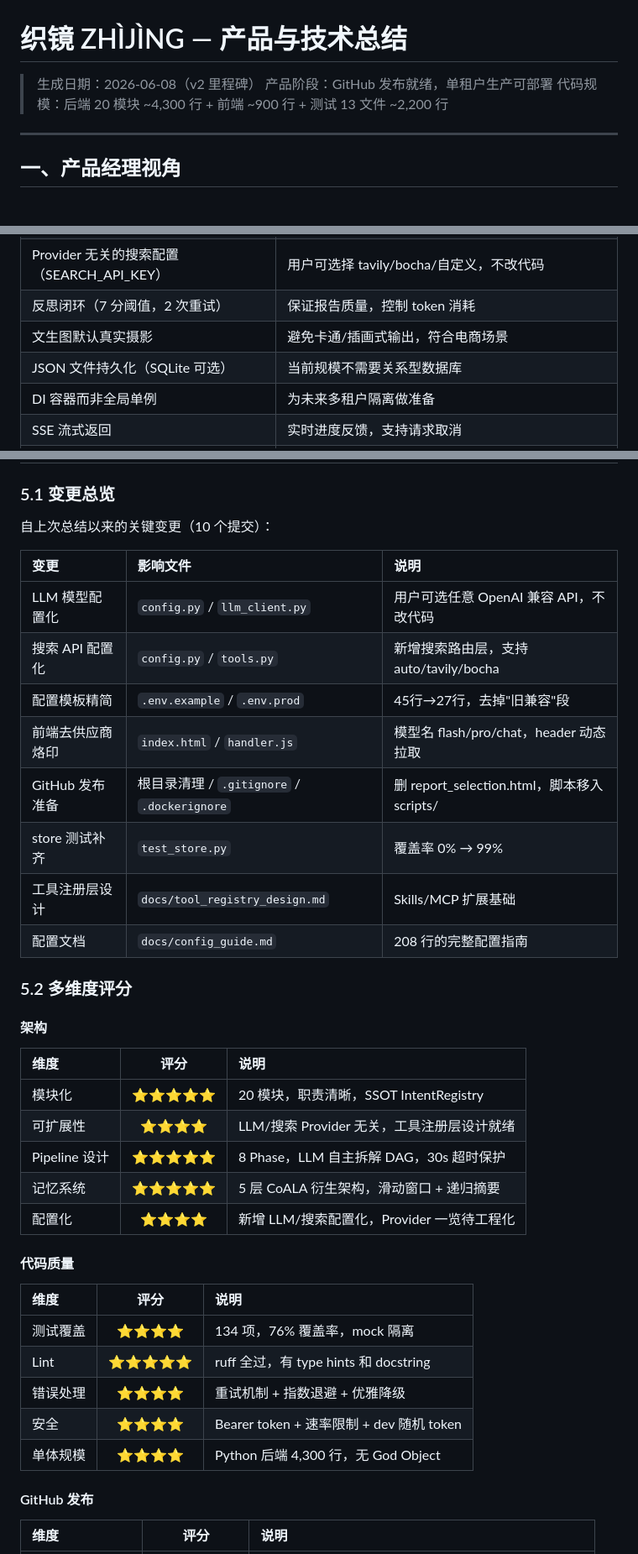
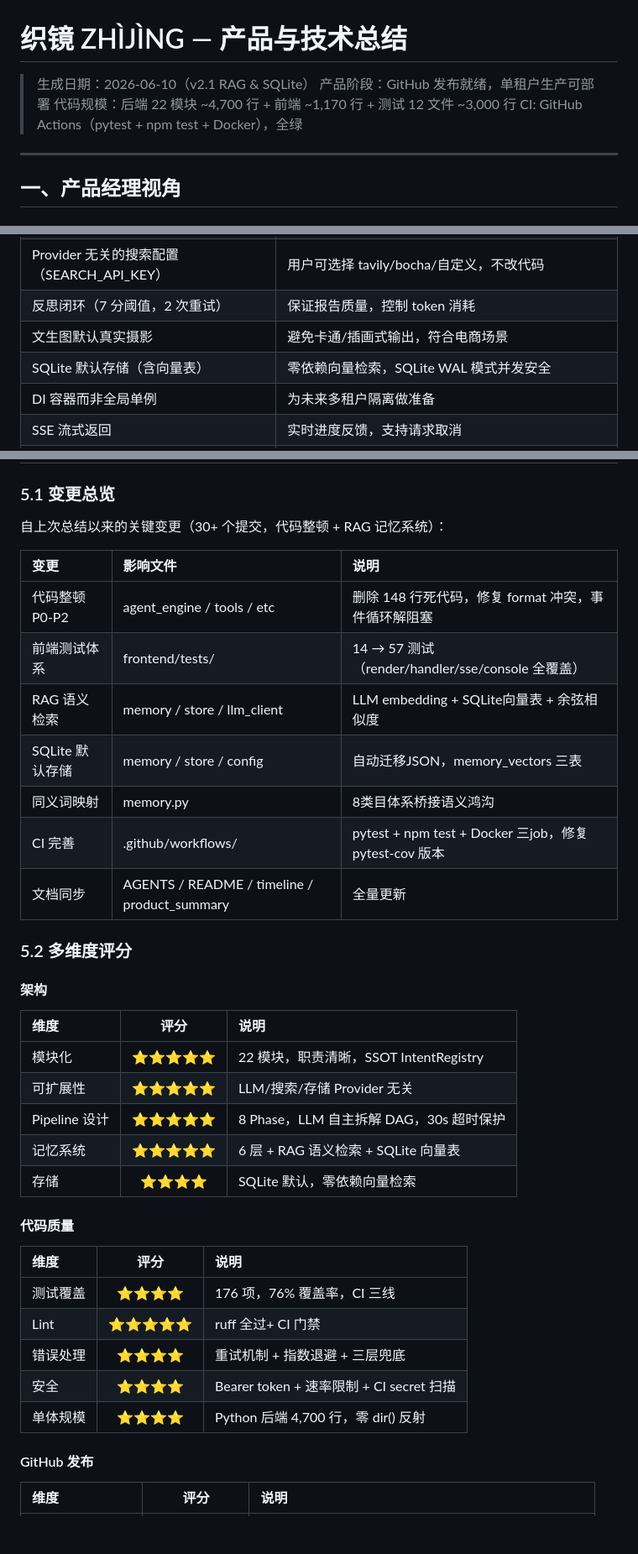
Before and after one commit to pmshaw2045-ops/zhijing-agent, a Markdown page: docs/product_summary.md, 3 parts joined by grey strips. Shown at 84% size. Rendered like a GitHub page; blank space fills up the shorter version.

```diff
--- a/docs/product_summary.md
+++ b/docs/product_summary.md
@@ -1,8 +1,9 @@
 # 织镜 ZHÌJÌNG — 产品与技术总结
 
-> 生成日期：2026-06-08（v2 里程碑）
+> 生成日期：2026-06-10（v2.1 RAG & SQLite）
 > 产品阶段：GitHub 发布就绪，单租户生产可部署
-> 代码规模：后端 20 模块 ~4,300 行 + 前端 ~900 行 + 测试 13 文件 ~2,200 行
+> 代码规模：后端 22 模块 ~4,700 行 + 前端 ~1,170 行 + 测试 12 文件 ~3,000 行
+> CI: GitHub Actions（pytest + npm test + Docker），全绿
 
 ---
 
@@ -217,7 +227,7 @@ Token 从前端到后端的完整链路：
 | Provider 无关的搜索配置（SEARCH_API_KEY） | 用户可选择 tavily/bocha/自定义，不改代码 |
 | 反思闭环（7 分阈值，2 次重试） | 保证报告质量，控制 token 消耗 |
 | 文生图默认真实摄影 | 避免卡通/插画式输出，符合电商场景 |
-| JSON 文件持久化（SQLite 可选） | 当前规模不需要关系型数据库 |
+| SQLite 默认存储（含向量表） | 零依赖向量检索，SQLite WAL 模式并发安全 |
 | DI 容器而非全局单例 | 为未来多租户隔离做准备 |
 | SSE 流式返回 | 实时进度反馈，支持请求取消 |
 | json_mode=True 用于所有 LLM JSON 输出 | 保证输出解析成功率，避免模板回退 |
@@ -297,18 +309,17 @@ docker run -p 8899:8899 \
 
 ### 5.1 变更总览
 
-自上次总结以来的关键变更（10 个提交）：
+自上次总结以来的关键变更（30+ 个提交，代码整顿 + RAG 记忆系统）：
 
 | 变更 | 影响文件 | 说明 |
 |:---|:---|:---|
-| LLM 模型配置化 | `config.py` / `llm_client.py` | 用户可选任意 OpenAI 兼容 API，不改代码 |
-| 搜索 API 配置化 | `config.py` / `tools.py` | 新增搜索路由层，支持 auto/tavily/bocha |
-| 配置模板精简 | `.env.example` / `.env.prod` | 45行→27行，去掉"旧兼容"段 |
-| 前端去供应商烙印 | `index.html` / `handler.js` | 模型名 flash/pro/chat，header 动态拉取 |
-| GitHub 发布准备 | 根目录清理 / `.gitignore` / `.dockerignore` | 删 report_selection.html，脚本移入 scripts/ |
-| store 测试补齐 | `test_store.py` | 覆盖率 0% → 99% |
-| 工具注册层设计 | `docs/tool_registry_design.md` | Skills/MCP 扩展基础 |
-| 配置文档 | `docs/config_guide.md` | 208 行的完整配置指南 |
+| 代码整顿 P0-P2 | agent_engine / tools / etc | 删除 148 行死代码，修复 format 冲突，事件循环解阻塞 |
+| 前端测试体系 | frontend/tests/ | 14 → 57 测试（render/handler/sse/console 全覆盖） |
+| RAG 语义检索 | memory / store / llm_client | LLM embedding + SQLite向量表 + 余弦相似度 |
+| SQLite 默认存储 | memory / store / config | 自动迁移JSON，memory_vectors 三表 |
+| 同义词映射 | memory.py | 8类目体系桥接语义鸿沟 |
+| CI 完善 | .github/workflows/ | pytest + npm test + Docker 三job，修复 pytest-cov 版本 |
+| 文档同步 | AGENTS / README / timeline / product_summary | 全量更新 |
 
 ### 5.2 多维度评分
 
@@ -316,21 +327,21 @@ docker run -p 8899:8899 \
 
 | 维度 | 评分 | 说明 |
 |:---|:---:|:---|
-| 模块化 | ⭐⭐⭐⭐⭐ | 20 模块，职责清晰，SSOT IntentRegistry |
-| 可扩展性 | ⭐⭐⭐⭐ | LLM/搜索 Provider 无关，工具注册层设计就绪 |
+| 模块化 | ⭐⭐⭐⭐⭐ | 22 模块，职责清晰，SSOT IntentRegistry |
+| 可扩展性 | ⭐⭐⭐⭐⭐ | LLM/搜索/存储 Provider 无关 |
 | Pipeline 设计 | ⭐⭐⭐⭐⭐ | 8 Phase，LLM 自主拆解 DAG，30s 超时保护 |
-| 记忆系统 | ⭐⭐⭐⭐⭐ | 5 层 CoALA 衍生架构，滑动窗口 + 递归摘要 |
-| 配置化 | ⭐⭐⭐⭐ | 新增 LLM/搜索配置化，Provider 一览待工程化 |
+| 记忆系统 | ⭐⭐⭐⭐⭐ | 6 层 + RAG 语义检索 + SQLite 向量表 |
+| 存储 | ⭐⭐⭐⭐ | SQLite 默认，零依赖向量检索 |
 
 #### 代码质量
 
 | 维度 | 评分 | 说明 |
 |:---|:---:|:---|
-| 测试覆盖 | ⭐⭐⭐⭐ | 134 项，76% 覆盖率，mock 隔离 |
-| Lint | ⭐⭐⭐⭐⭐ | ruff 全过，有 type hints 和 docstring |
-| 错误处理 | ⭐⭐⭐⭐ | 重试机制 + 指数退避 + 优雅降级 |
-| 安全 | ⭐⭐⭐⭐ | Bearer token + 速率限制 + dev 随机 token |
-| 单体规模 | ⭐⭐⭐⭐ | Python 后端 4,300 行，无 God Object |
+| 测试覆盖 | ⭐⭐⭐⭐ | 176 项，76% 覆盖率，CI 三线 |
+| Lint | ⭐⭐⭐⭐⭐ | ruff 全过+ CI 门禁 |
+| 错误处理 | ⭐⭐⭐⭐ | 重试机制 + 指数退避 + 三层兜底 |
+| 安全 | ⭐⭐⭐⭐ | Bearer token + 速率限制 + CI secret 扫描 |
+| 单体规模 | ⭐⭐⭐⭐ | Python 后端 4,700 行，零 dir() 反射 |
 
 #### GitHub 发布
 
```
Also changed, not shown: other parts of docs/product_summary.md (+68 -57 lines).
